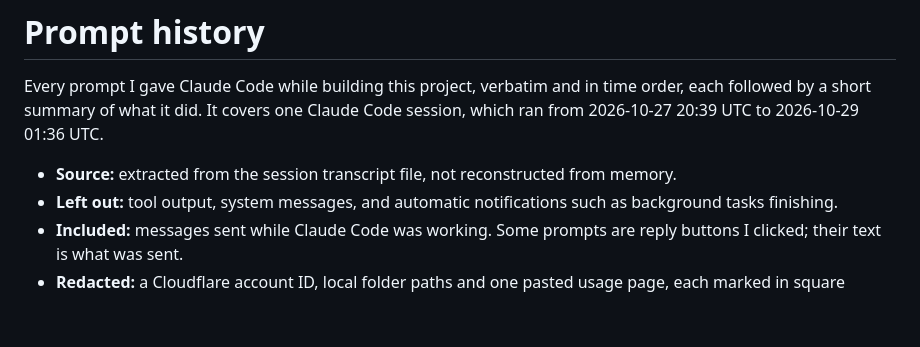
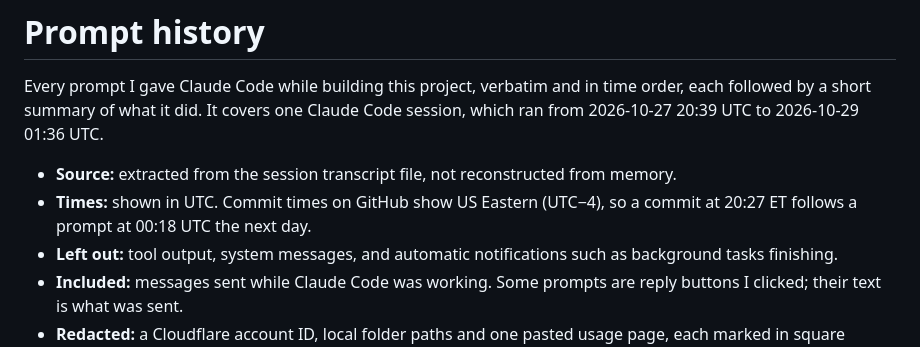
Before and after one commit to denushkata/cloudflare-billing-assistant, a Markdown page: PROMPTS.md, the part around the change. Drawn GitHub-style; blank space fills up the shorter version.

Commit message:
Note the time zones used in the prompt history
Co-Authored-By: Claude Opus 5.5 <noreply@anthropic.com>

```diff
--- a/PROMPTS.md
+++ b/PROMPTS.md
@@ -3,6 +3,7 @@
 Every prompt I gave Claude Code while building this project, verbatim and in time order, each followed by a short summary of what it did. It covers one Claude Code session, which ran from 2026-10-27 20:39 UTC to 2026-10-29 01:36 UTC.
 
 - **Source:** extracted from the session transcript file, not reconstructed from memory.
+- **Times:** shown in UTC. Commit times on GitHub show US Eastern (UTC−4), so a commit at 20:27 ET follows a prompt at 00:18 UTC the next day.
 - **Left out:** tool output, system messages, and automatic notifications such as background tasks finishing.
 - **Included:** messages sent while Claude Code was working. Some prompts are reply buttons I clicked; their text is what was sent.
 - **Redacted:** a Cloudflare account ID, local folder paths and one pasted usage page, each marked in square brackets.
```
